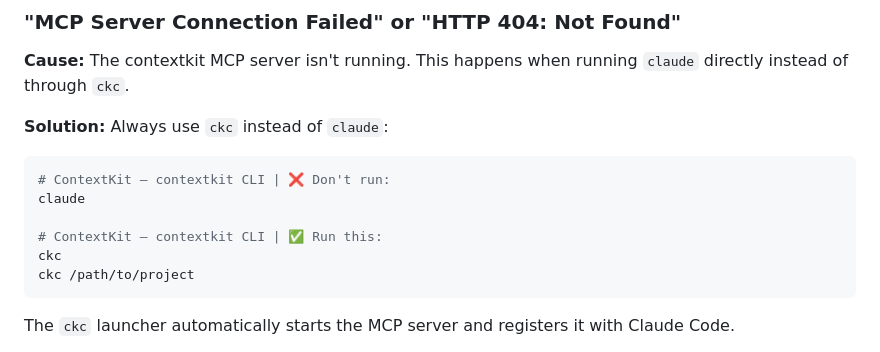
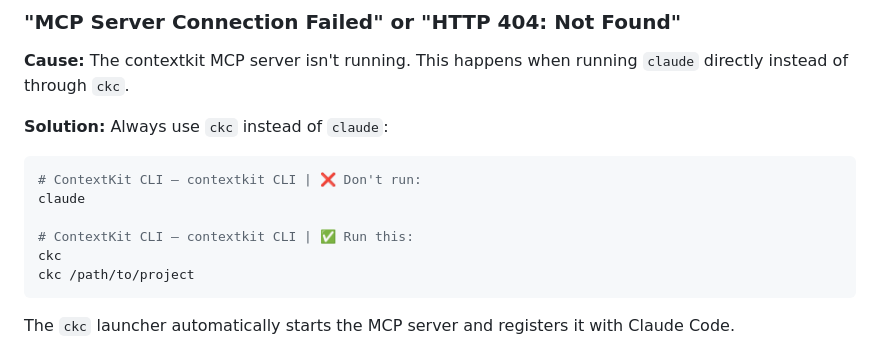
Before and after one commit to Ruchitha1608/Context-Code, a Markdown page: README.md, the part around the change. Drawn GitHub-style.

Commit message:
docs: update README with latest integration guides

````diff
--- a/README.md
+++ b/README.md
@@ -204,10 +204,10 @@ Current version: **3.9.91**
 **Solution:** Always use `ckc` instead of `claude`:
 
 ```bash
-# ContextKit — contextkit CLI | ❌ Don't run:
+# ContextKit CLI — contextkit CLI | ❌ Don't run:
 claude
 
-# ContextKit — contextkit CLI | ✅ Run this:
+# ContextKit CLI — contextkit CLI | ✅ Run this:
 ckc
 ckc /path/to/project
 ```
````
